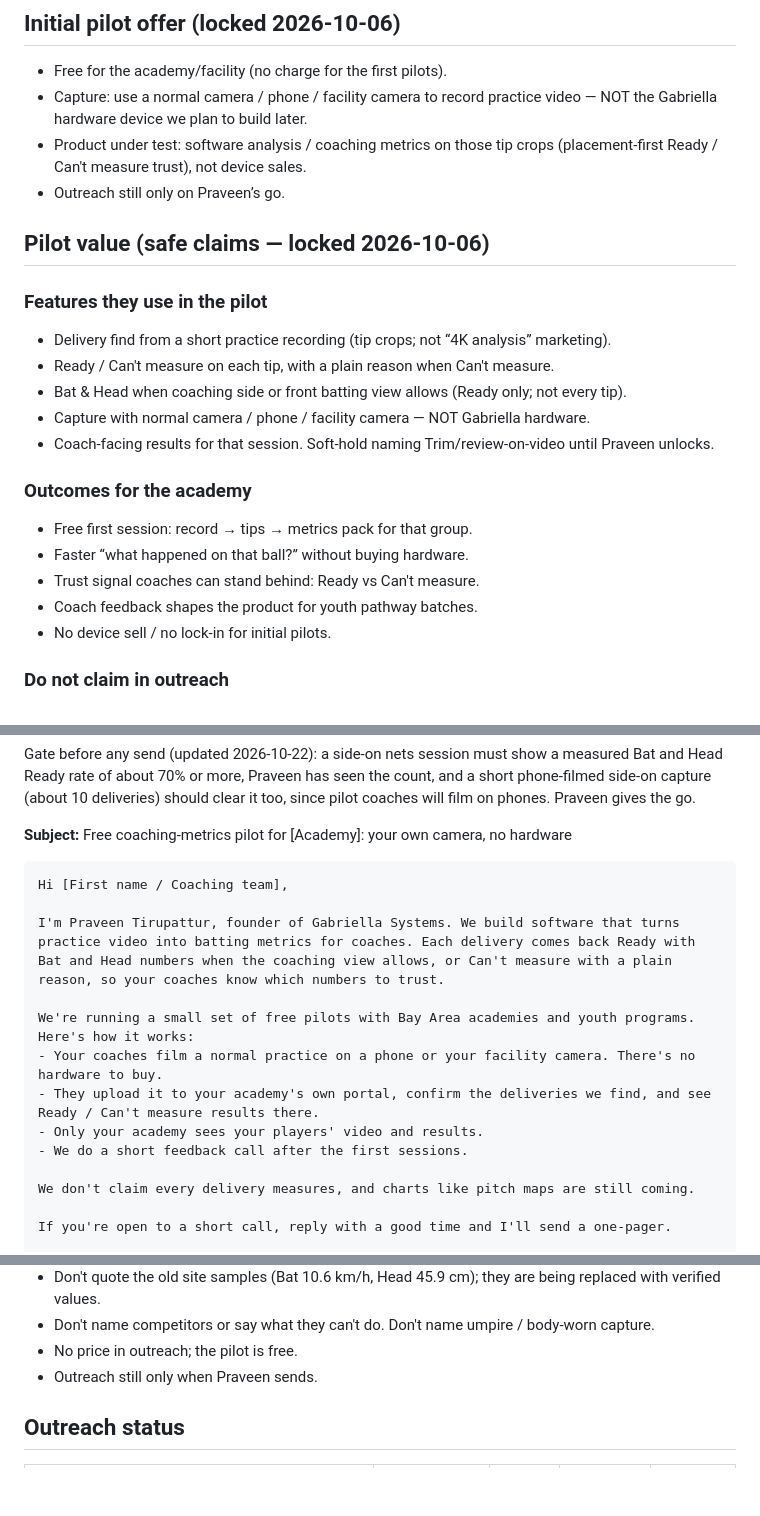
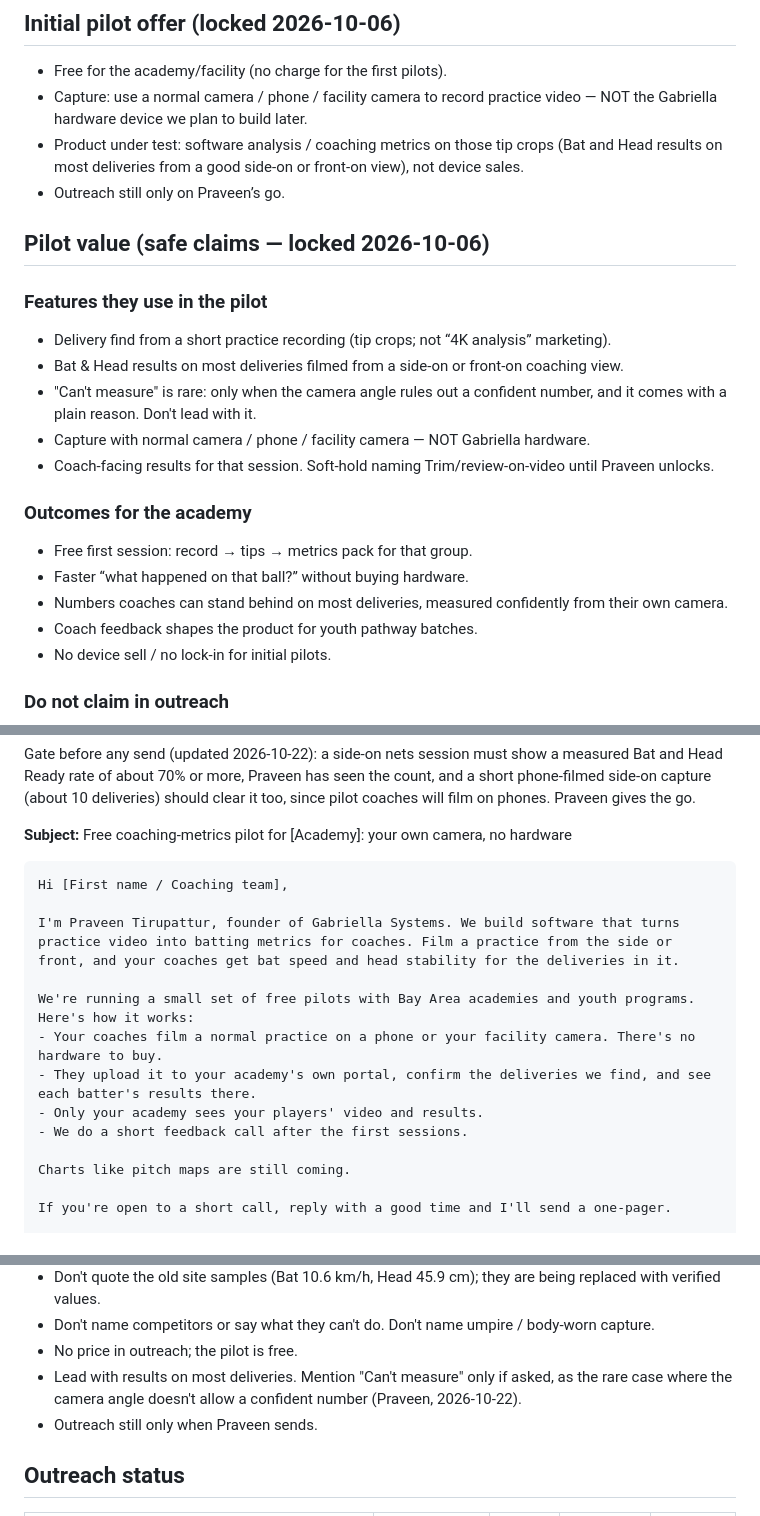
Before and after one commit to ptirupat/gabriella-systems, a Markdown page: docs/sales/bay-area-pilot-prospects.md, 3 parts joined by grey strips. Rendered like a GitHub page; blank space fills up the shorter version.

Commit message:
docs(sales): lead with results on most deliveries; Can't measure only as the rare camera-angle case

````diff
--- a/docs/sales/bay-area-pilot-prospects.md
+++ b/docs/sales/bay-area-pilot-prospects.md
@@ -14,7 +14,7 @@ Ages, programs, and contacts below are only the facts from this pass. A blank ce
 
 - Free for the academy/facility (no charge for the first pilots).
 - Capture: use a normal camera / phone / facility camera to record practice video — NOT the Gabriella hardware device we plan to build later.
-- Product under test: software analysis / coaching metrics on those tip crops (placement-first Ready / Can't measure trust), not device sales.
+- Product under test: software analysis / coaching metrics on those tip crops (Bat and Head results on most deliveries from a good side-on or front-on view), not device sales.
 - Outreach still only on Praveen’s go.
 
 ## Pilot value (safe claims — locked 2026-10-06)
@@ -22,8 +22,8 @@ Ages, programs, and contacts below are only the facts from this pass. A blank ce
 ### Features they use in the pilot
 
 - Delivery find from a short practice recording (tip crops; not “4K analysis” marketing).
-- Ready / Can't measure on each tip, with a plain reason when Can't measure.
-- Bat & Head when coaching side or front batting view allows (Ready only; not every tip).
+- Bat & Head results on most deliveries filmed from a side-on or front-on coaching view.
+- "Can't measure" is rare: only when the camera angle rules out a confident number, and it comes with a plain reason. Don't lead with it.
 - Capture with normal camera / phone / facility camera — NOT Gabriella hardware.
 - Coach-facing results for that session. Soft-hold naming Trim/review-on-video until Praveen unlocks.
 
@@ -31,7 +31,7 @@ Ages, programs, and contacts below are only the facts from this pass. A blank ce
 
 - Free first session: record → tips → metrics pack for that group.
 - Faster “what happened on that ball?” without buying hardware.
-- Trust signal coaches can stand behind: Ready vs Can't measure.
+- Numbers coaches can stand behind on most deliveries, measured confidently from their own camera.
 - Coach feedback shapes the product for youth pathway batches.
 - No device sell / no lock-in for initial pilots.
 
@@ -100,15 +100,15 @@ Gate before any send (updated 2026-10-22): a side-on nets session must show a me
 ```text
 Hi [First name / Coaching team],
 
-I'm Praveen Tirupattur, founder of Gabriella Systems. We build software that turns practice video into batting metrics for coaches. Each delivery comes back Ready with Bat and Head numbers when the coaching view allows, or Can't measure with a plain reason, so your coaches know which numbers to trust.
+I'm Praveen Tirupattur, founder of Gabriella Systems. We build software that turns practice video into batting metrics for coaches. Film a practice from the side or front, and your coaches get bat speed and head stability for the deliveries in it.
 
 We're running a small set of free pilots with Bay Area academies and youth programs. Here's how it works:
 - Your coaches film a normal practice on a phone or your facility camera. There's no hardware to buy.
-- They upload it to your academy's own portal, confirm the deliveries we find, and see Ready / Can't measure results there.
+- They upload it to your academy's own portal, confirm the deliveries we find, and see each batter's results there.
 - Only your academy sees your players' video and results.
 - We do a short feedback call after the first sessions.
 
-We don't claim every delivery measures, and charts like pitch maps are still coming.
+Charts like pitch maps are still coming.
 
 If you're open to a short call, reply with a good time and I'll send a one-pager.
 
@@ -126,6 +126,7 @@ Notes:
 - Don't quote the old site samples (Bat 10.6 km/h, Head 45.9 cm); they are being replaced with verified values.
 - Don't name competitors or say what they can't do. Don't name umpire / body-worn capture.
 - No price in outreach; the pilot is free.
+- Lead with results on most deliveries. Mention "Can't measure" only if asked, as the rare case where the camera angle doesn't allow a confident number (Praveen, 2026-10-22).
 - Outreach still only when Praveen sends.
 
 ## Outreach status
````
